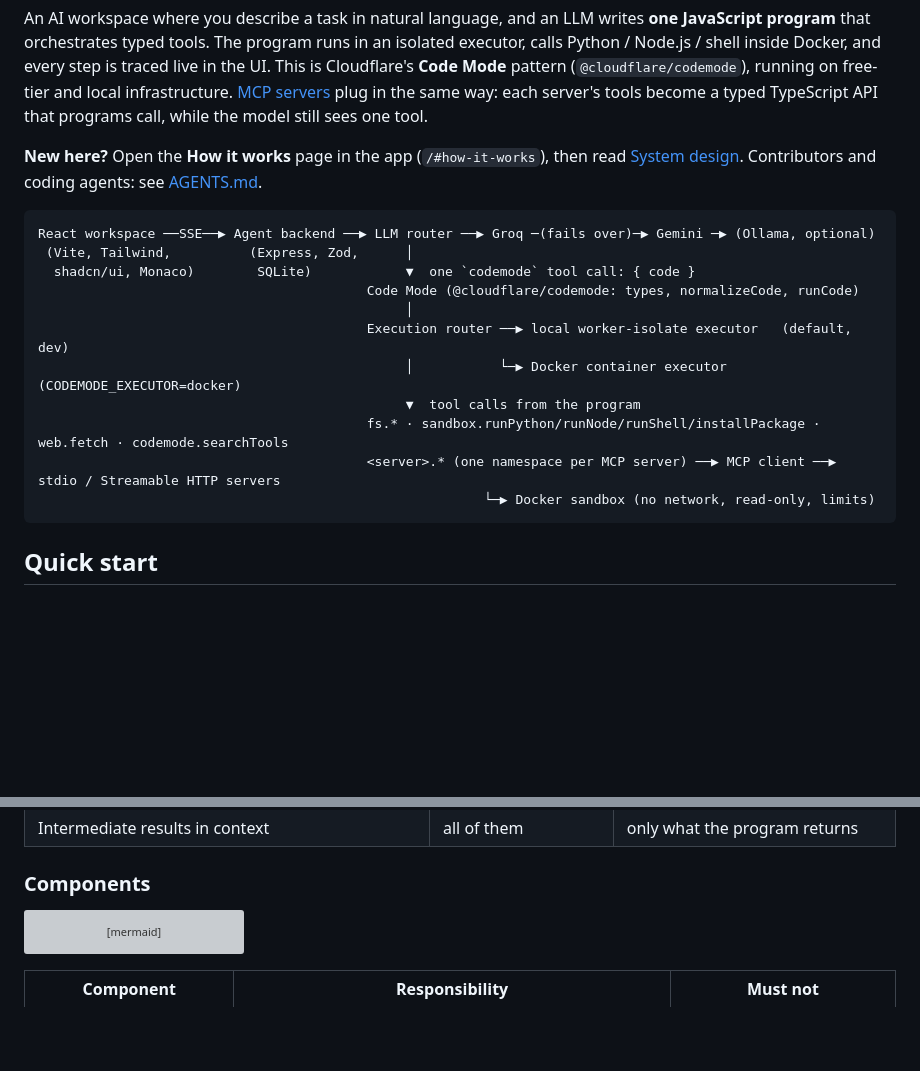
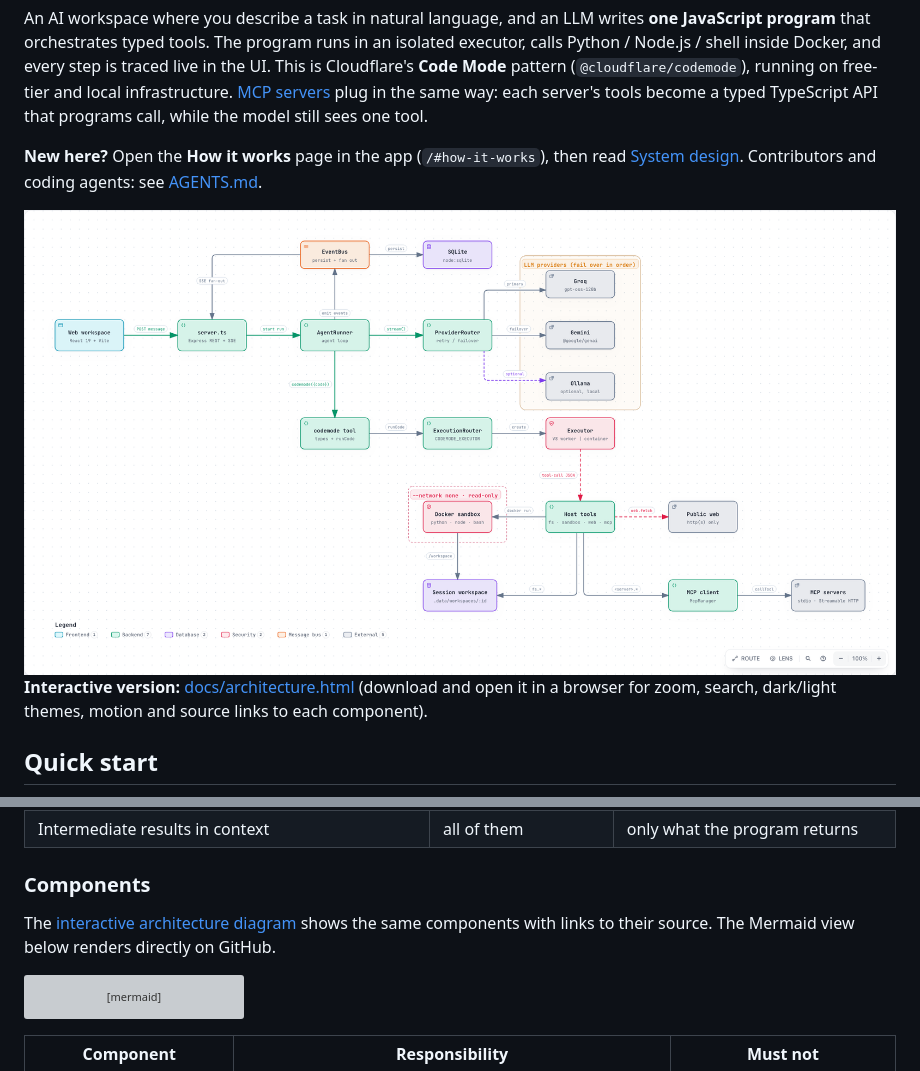
Before and after one commit to Nishaanth419/Codemode, a Markdown page: README.md, 2 parts joined by grey strips. Rendered like a GitHub page; pictures changed too: docs/images/architecture-light.png (added); blank space fills up the shorter version; grey boxes are pictures that could not be loaded.

Commit message:
Add Archify architecture diagram and embed it in README
Interactive diagram at docs/architecture.html, including the MCP client
and servers, with source links pinned to a0fae16. README shows light/dark
PNG renders in place of the ASCII sketch. Ignore the local .archify/
working folder.

````diff
--- a/README.md
+++ b/README.md
@@ -4,19 +4,12 @@ An AI workspace where you describe a task in natural language, and an LLM writes
 
 **New here?** Open the **How it works** page in the app (`/#how-it-works`), then read [System design](#system-design). Contributors and coding agents: see [AGENTS.md](AGENTS.md).
 
-```
-React workspace ──SSE──▶ Agent backend ──▶ LLM router ──▶ Groq ─(fails over)─▶ Gemini ─▶ (Ollama, optional)
- (Vite, Tailwind,          (Express, Zod,      │
-  shadcn/ui, Monaco)        SQLite)            ▼  one `codemode` tool call: { code }
-                                          Code Mode (@cloudflare/codemode: types, normalizeCode, runCode)
-                                               │
-                                          Execution router ──▶ local worker-isolate executor   (default, dev)
-                                               │           └─▶ Docker container executor       (CODEMODE_EXECUTOR=docker)
-                                               ▼  tool calls from the program
-                                          fs.* · sandbox.runPython/runNode/runShell/installPackage · web.fetch · codemode.searchTools
-                                          <server>.* (one namespace per MCP server) ──▶ MCP client ──▶ stdio / Streamable HTTP servers
-                                                         └─▶ Docker sandbox (no network, read-only, limits)
-```
+<picture>
+  <source media="(prefers-color-scheme: dark)" srcset="docs/images/architecture-dark.png">
+  <img alt="AgentOS architecture: web workspace, agent backend (server, AgentRunner, ProviderRouter, codemode tool, executors, host tools, MCP client), LLM providers, MCP servers and the Docker sandbox" src="docs/images/architecture-light.png">
+</picture>
+
+**Interactive version:** [docs/architecture.html](docs/architecture.html) (download and open it in a browser for zoom, search, dark/light themes, motion and source links to each component).
 
 ## Quick start
 
@@ -66,6 +59,8 @@ Classic tool calling makes the model emit one JSON tool call, wait for the resul
 | Intermediate results in context | all of them | only what the program returns |
 
 ### Components
+
+The [interactive architecture diagram](docs/architecture.html) shows the same components with links to their source. The Mermaid view below renders directly on GitHub.
 
 ```mermaid
 flowchart LR
````
Also changed, not shown: AGENTS.md (+2 -0 lines), docs/images/architecture-dark.png (added), 2 other files.
